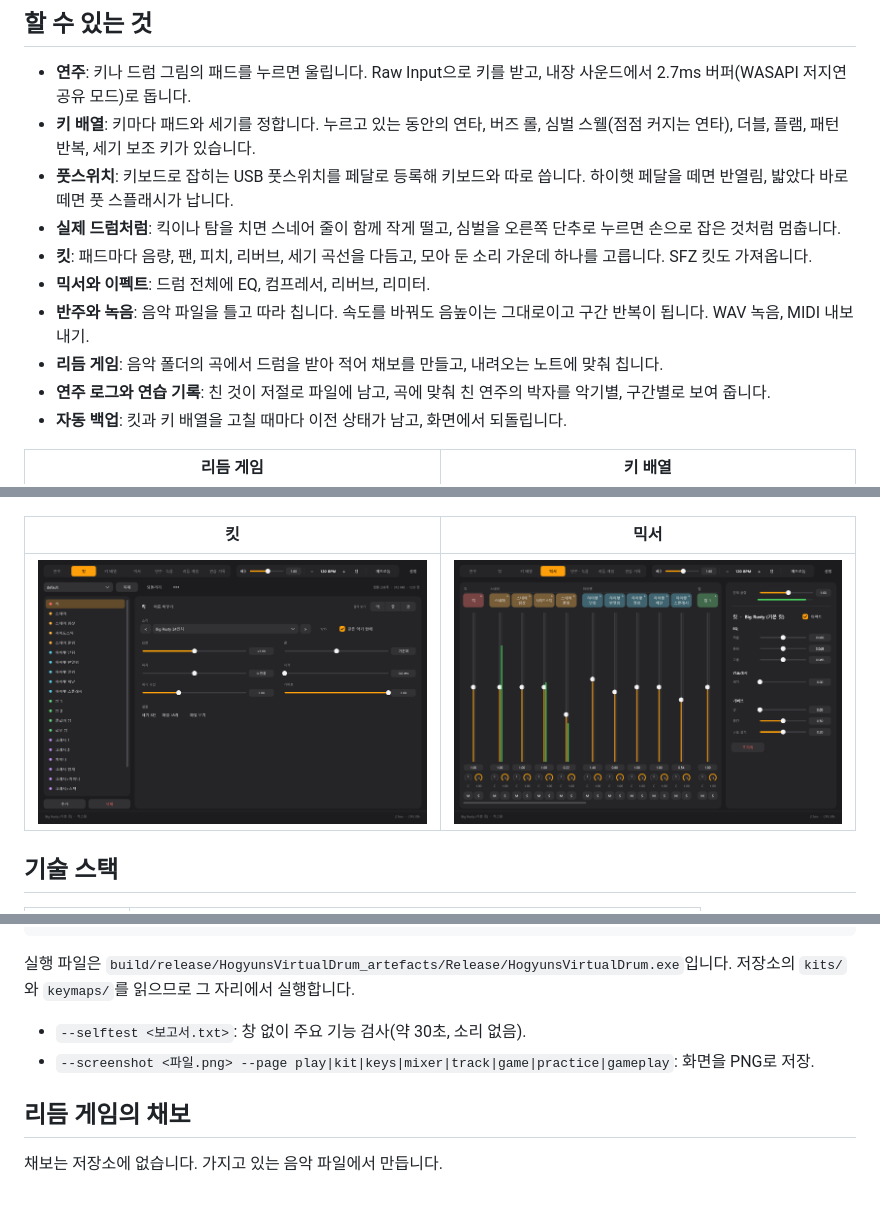
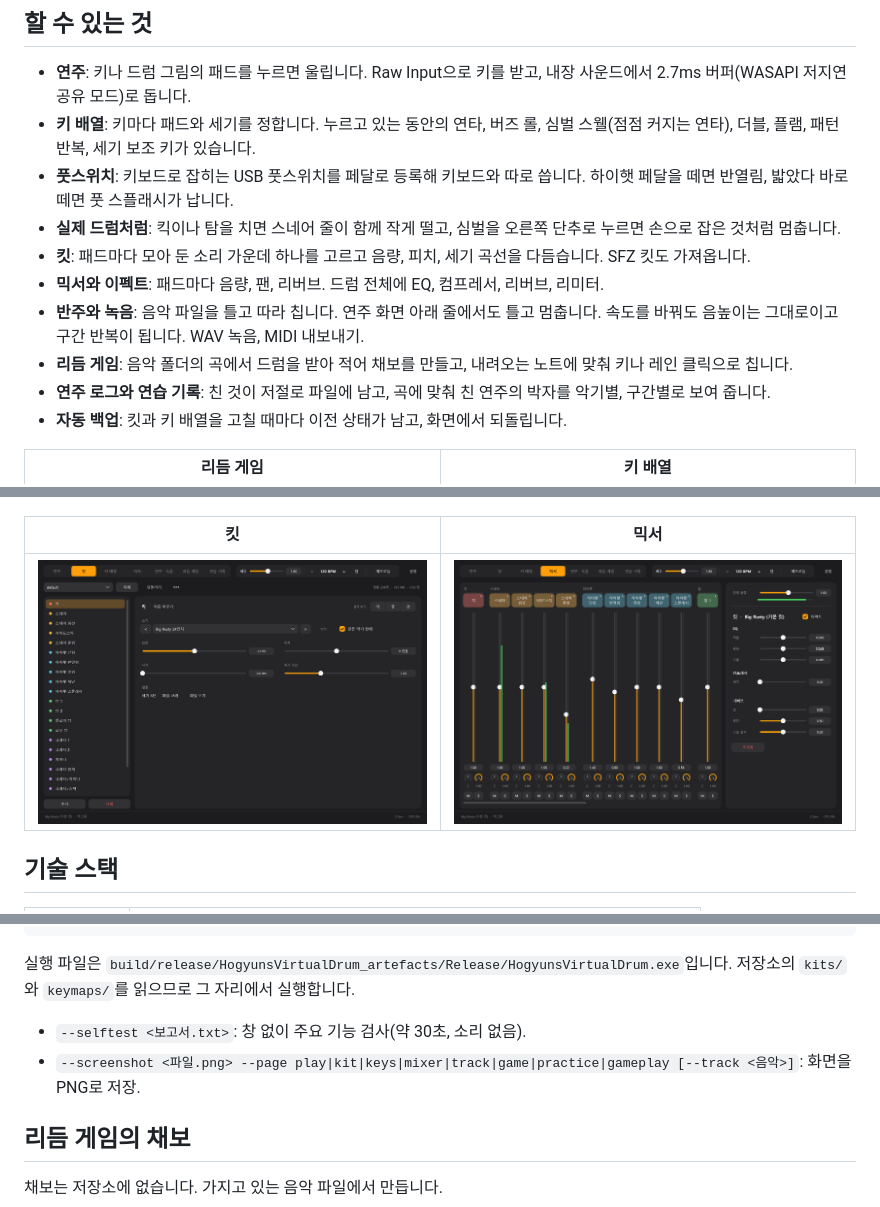
Before and after one commit to Gazuua/hogyuns-virtual-drum, a Markdown page: README.md, 3 parts joined by grey strips. Drawn GitHub-style; pictures changed too: docs/screenshots/kit.png.

Commit message:
README와 화면 사진에 반주 줄, 게임 마우스, 킷·믹서 나눔을 적는다
Co-Authored-By: Claude Opus 5.5 <noreply@anthropic.com>
Claude-Session: https://claude.ai/code/session_011H47LWwbsyvcKv2T2t7iCS

```diff
--- a/README.md
+++ b/README.md
@@ -10,10 +10,10 @@ PC 키보드(와 마우스, 풋스위치, MIDI 패드)로 연주하는 Windows
 - **키 배열**: 키마다 패드와 세기를 정합니다. 누르고 있는 동안의 연타, 버즈 롤, 심벌 스웰(점점 커지는 연타), 더블, 플램, 패턴 반복, 세기 보조 키가 있습니다.
 - **풋스위치**: 키보드로 잡히는 USB 풋스위치를 페달로 등록해 키보드와 따로 씁니다. 하이햇 페달을 떼면 반열림, 밟았다 바로 떼면 풋 스플래시가 납니다.
 - **실제 드럼처럼**: 킥이나 탐을 치면 스네어 줄이 함께 작게 떨고, 심벌을 오른쪽 단추로 누르면 손으로 잡은 것처럼 멈춥니다.
-- **킷**: 패드마다 음량, 팬, 피치, 리버브, 세기 곡선을 다듬고, 모아 둔 소리 가운데 하나를 고릅니다. SFZ 킷도 가져옵니다.
-- **믹서와 이펙트**: 드럼 전체에 EQ, 컴프레서, 리버브, 리미터.
-- **반주와 녹음**: 음악 파일을 틀고 따라 칩니다. 속도를 바꿔도 음높이는 그대로이고 구간 반복이 됩니다. WAV 녹음, MIDI 내보내기.
-- **리듬 게임**: 음악 폴더의 곡에서 드럼을 받아 적어 채보를 만들고, 내려오는 노트에 맞춰 칩니다.
+- **킷**: 패드마다 모아 둔 소리 가운데 하나를 고르고 음량, 피치, 세기 곡선을 다듬습니다. SFZ 킷도 가져옵니다.
+- **믹서와 이펙트**: 패드마다 음량, 팬, 리버브. 드럼 전체에 EQ, 컴프레서, 리버브, 리미터.
+- **반주와 녹음**: 음악 파일을 틀고 따라 칩니다. 연주 화면 아래 줄에서도 틀고 멈춥니다. 속도를 바꿔도 음높이는 그대로이고 구간 반복이 됩니다. WAV 녹음, MIDI 내보내기.
+- **리듬 게임**: 음악 폴더의 곡에서 드럼을 받아 적어 채보를 만들고, 내려오는 노트에 맞춰 키나 레인 클릭으로 칩니다.
 - **연주 로그와 연습 기록**: 친 것이 저절로 파일에 남고, 곡에 맞춰 친 연주의 박자를 악기별, 구간별로 보여 줍니다.
 - **자동 백업**: 킷과 키 배열을 고칠 때마다 이전 상태가 남고, 화면에서 되돌립니다.
 
@@ -111,7 +111,7 @@ pwsh scripts/test.ps1           # 빌드하고 자동 테스트
 실행 파일은 `build/release/HogyunsVirtualDrum_artefacts/Release/HogyunsVirtualDrum.exe`입니다. 저장소의 `kits/`와 `keymaps/`를 읽으므로 그 자리에서 실행합니다.
 
 - `--selftest <보고서.txt>`: 창 없이 주요 기능 검사(약 30초, 소리 없음).
-- `--screenshot <파일.png> --page play|kit|keys|mixer|track|game|practice|gameplay`: 화면을 PNG로 저장.
+- `--screenshot <파일.png> --page play|kit|keys|mixer|track|game|practice|gameplay [--track <음악>]`: 화면을 PNG로 저장.
 
 ## 리듬 게임의 채보
 
```
Also changed, not shown: docs/screenshots/track.png, 1 other file.
